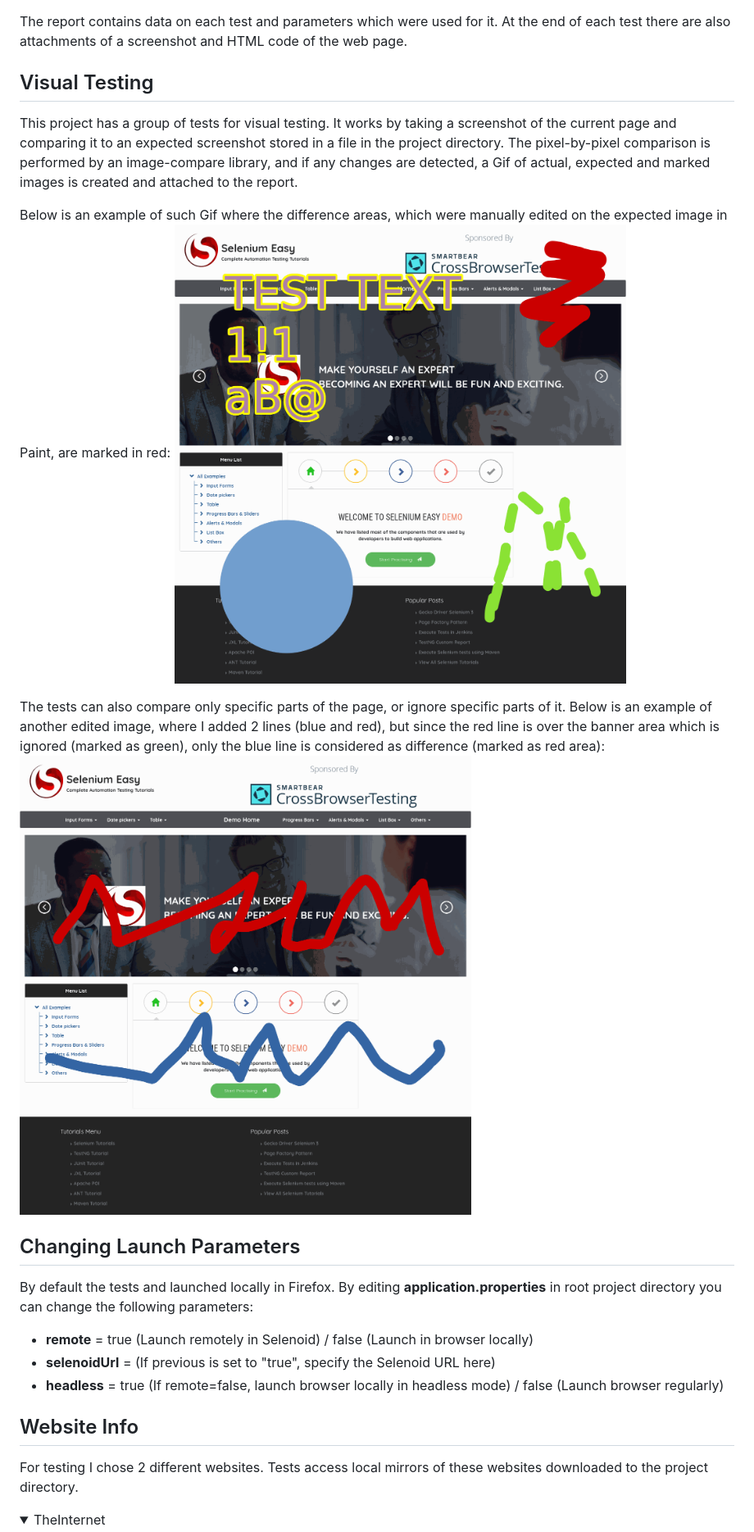
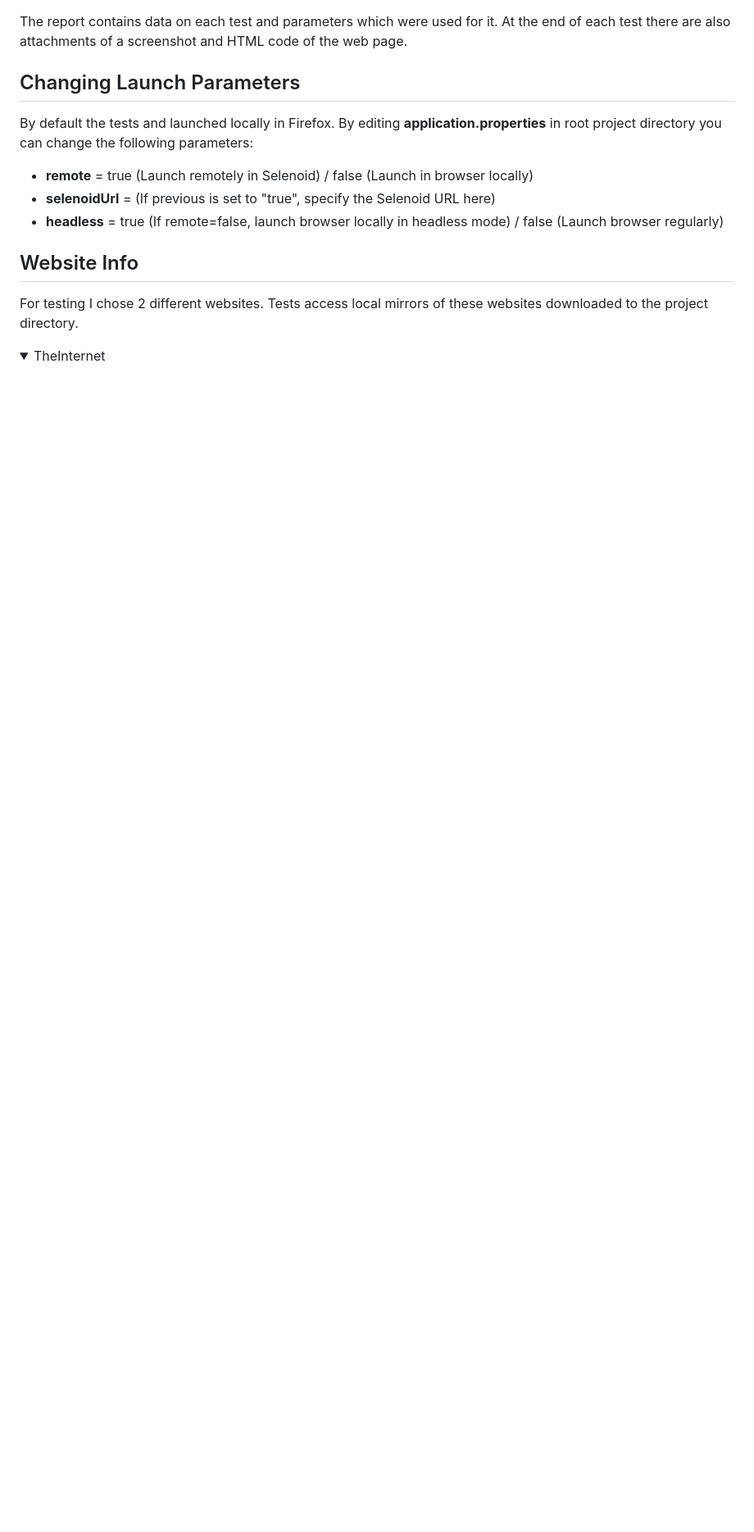
Before and after one commit to nikmazur/web-testing, a Markdown page: README.md, the part around the change printed below. Shown: that part at 82% size. GitHub-like rendering; folded sections open; blank space fills up the shorter version.

```diff
--- a/README.md
+++ b/README.md
@@ -14,15 +14,6 @@ This will automatically set up the browser (Firefox by WebDriverManager), run al
 ![alt text](https://github.com/nikmazur/Web-Testing/raw/master/bin/allure_screen.png "Allure Report")
 
 The report contains data on each test and parameters which were used for it. At the end of each test there are also attachments of a screenshot and HTML code of the web page.
-
-## Visual Testing
-This project has a group of tests for visual testing. It works by taking a screenshot of the current page and comparing it to an expected screenshot stored in a file in the project directory. The pixel-by-pixel comparison is performed by an image-compare library, and if any changes are detected, a Gif of actual, expected and marked images is created and attached to the report.
-
-Below is an example of such Gif where the difference areas, which were manually edited on the expected image in Paint, are marked in red:
-![alt text](https://github.com/nikmazur/Web-Testing/raw/master/bin/editedImage.gif "Image with Differences")
-
-The tests can also compare only specific parts of the page, or ignore specific parts of it. Below is an example of another edited image, where I added 2 lines (blue and red), but since the red line is over the banner area which is ignored (marked as green), only the blue line is considered as difference (marked as red area):
-![alt text](https://github.com/nikmazur/Web-Testing/raw/master/bin/pageWIgnoredArea.gif "Image with Ignored Area")
 
 ## Changing Launch Parameters
 By default the tests and launched locally in Firefox. By editing **application.properties** in root project directory you can change the following parameters:
```
Also changed, not shown: other parts of README.md (+3 -3 lines), bin/allure_screen.png, 11 other files.
